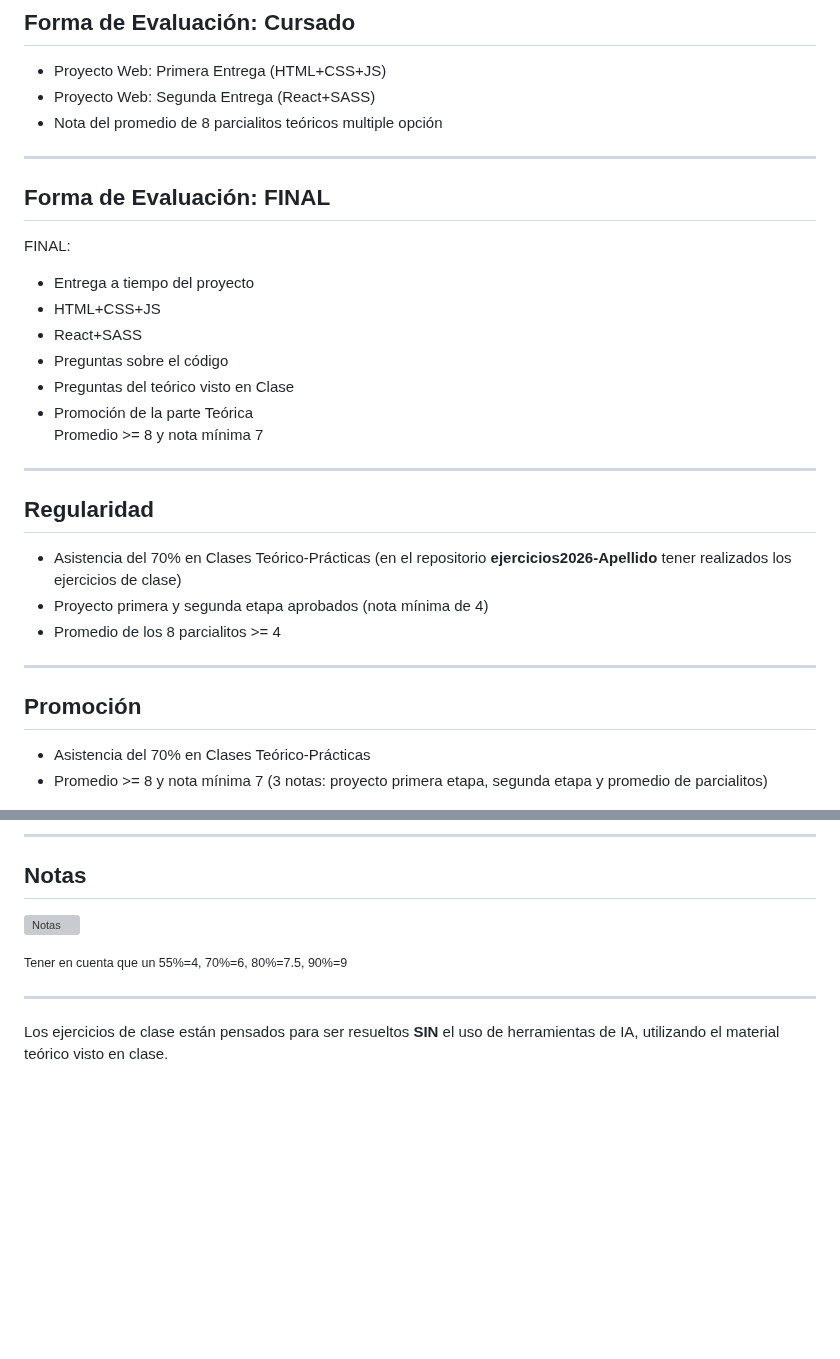
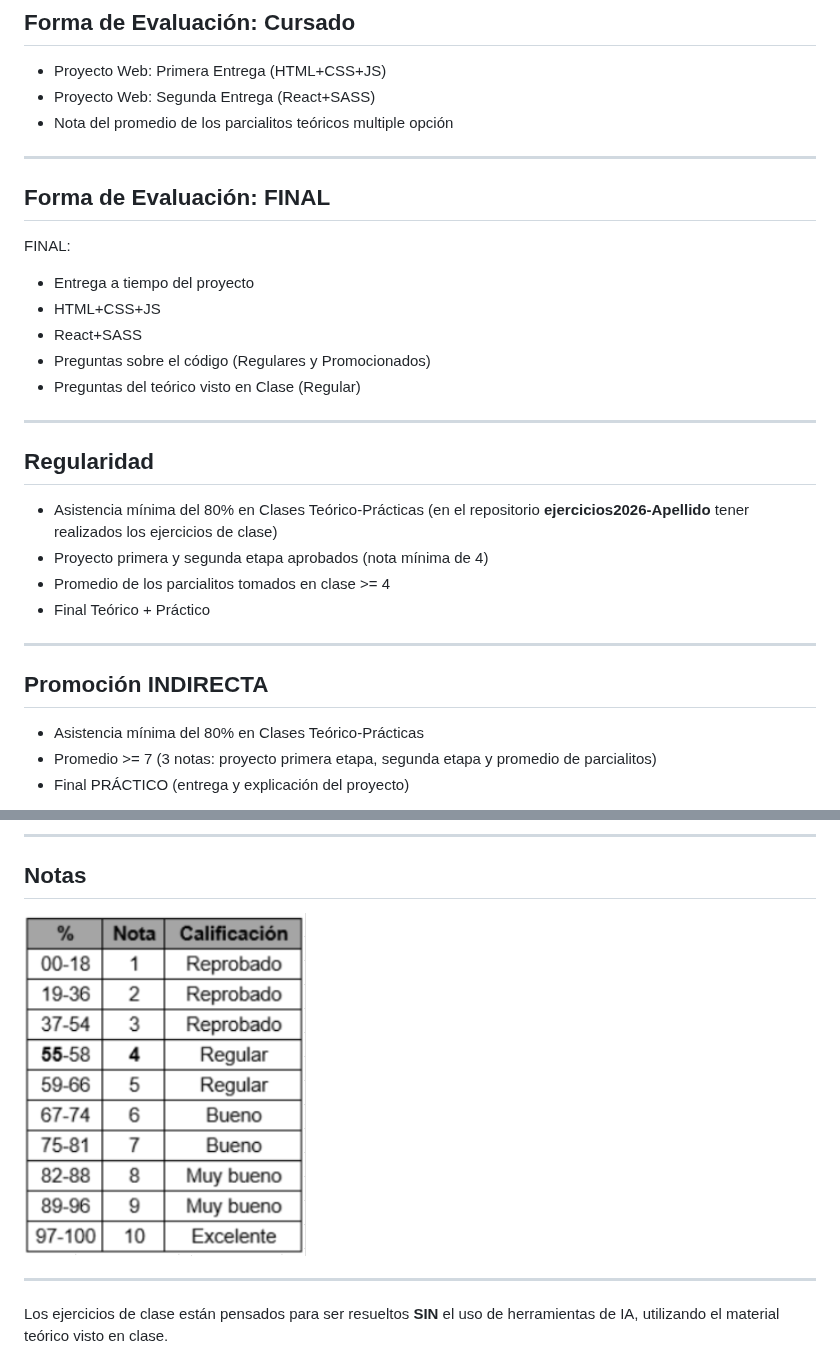
Before and after one commit to UCC-TallerDesarrolloWeb/filminas, a Markdown page: slides/00_Teorico.md, 2 parts joined by grey strips. Drawn GitHub-style; pictures changed too: slides/images/presentacion/notas.png (added); blank space fills up the shorter version; grey boxes are pictures that could not be loaded.

Commit message:
fix: agregar las notas

```diff
--- a/slides/00_Teorico.md
+++ b/slides/00_Teorico.md
@@ -132,7 +132,7 @@ deividazulay@gmail.com
 ## Forma de Evaluación: Cursado
 * Proyecto Web: Primera Entrega (HTML+CSS+JS)
 * Proyecto Web: Segunda Entrega (React+SASS)
-* Nota del promedio de 8 parcialitos teóricos multiple opción
+* Nota del promedio de los parcialitos teóricos multiple opción
 
 ---
 ## Forma de Evaluación: FINAL
@@ -141,19 +141,20 @@ FINAL:
 *    Entrega a tiempo del proyecto
 *    HTML+CSS+JS
 *    React+SASS
-*    Preguntas sobre el código
-*    Preguntas del teórico visto en Clase
-*    Promoción de la parte Teórica <br> <span style="font-size: 0.5em">Promedio >= 8 y nota mínima 7</span>
+*    Preguntas sobre el código (Regulares y Promocionados)
+*    Preguntas del teórico visto en Clase (Regular)
 
 ---
 ## Regularidad
-* Asistencia del 70% en Clases Teórico-Prácticas (en el repositorio **ejercicios2026-Apellido** tener realizados los ejercicios de clase)
+* Asistencia mínima del 80% en Clases Teórico-Prácticas (en el repositorio **ejercicios2026-Apellido** tener realizados los ejercicios de clase)
 * Proyecto primera y segunda etapa aprobados (nota mínima de 4)
-* Promedio de los 8 parcialitos >= 4
+* Promedio de los parcialitos tomados en clase >= 4
+* Final Teórico + Práctico
 
 ---
-## Promoción
-* Asistencia del 70% en Clases Teórico-Prácticas
-* Promedio >= 8 y nota mínima 7 (3 notas: proyecto primera etapa, segunda etapa y promedio de parcialitos)
+## Promoción INDIRECTA
+* Asistencia mínima del 80% en Clases Teórico-Prácticas
+* Promedio >= 7 (3 notas: proyecto primera etapa, segunda etapa y promedio de parcialitos)
+* Final PRÁCTICO (entrega y explicación del proyecto)
 
 ---
@@ -161,7 +162,5 @@ FINAL:
 ## Notas
-![Notas](images/presentacion/notasFacultad.png)
-
-<small>Tener en cuenta que un 55%=4, 70%=6, 80%=7.5, 90%=9</small>
+![Notas](images/presentacion/notas.png)
 
 ---
 
```
Also changed, not shown: other parts of slides/00_Teorico.md (+1 -1 lines), slides/U5_node.md (+1 -0 lines), slides/U5_preprocesadoresCSS.md (+2 -2 lines).
